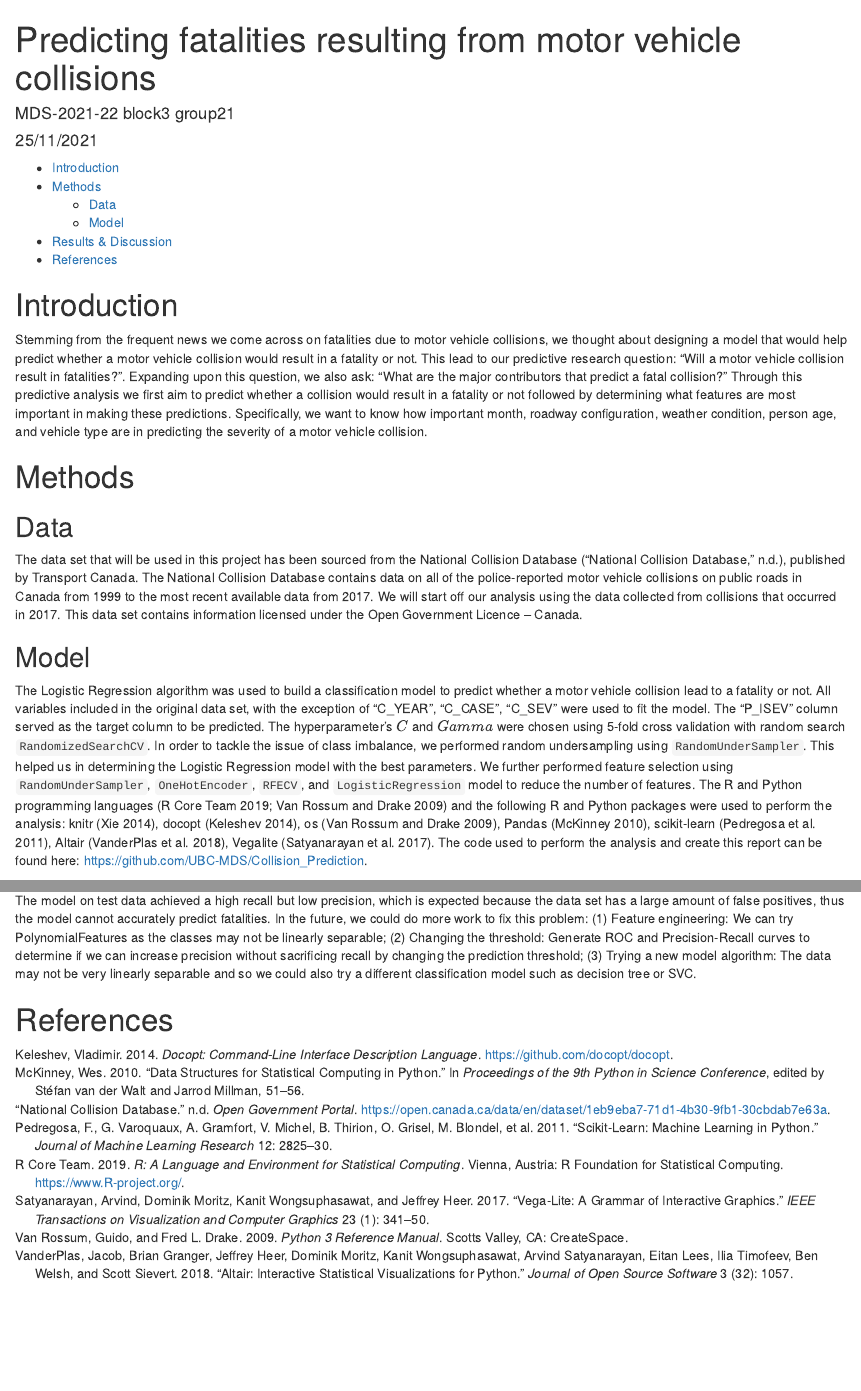
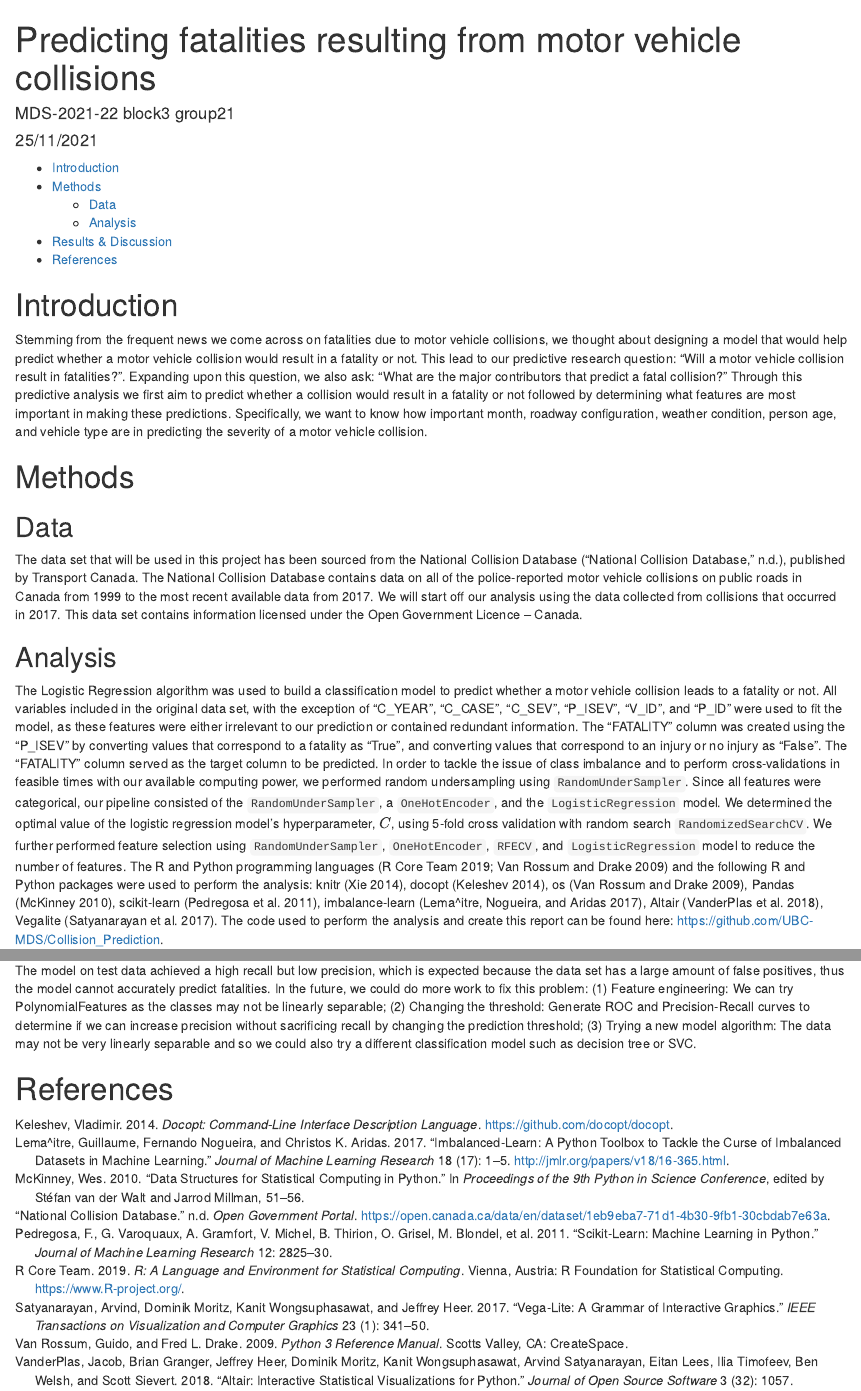
Before and after one commit to UBC-MDS/Collision_Prediction, an R Markdown document (doc/collision_prediction_report.Rmd): the page in a window 1100 px wide, from its top, and a second part further down, joined at a grey line. Rendered offline with R 4.5, knitr and Pandoc, with nearby package versions.

Commit message:
Fix overwritten README and conclusion

```diff
--- a/doc/collision_prediction_report.Rmd
+++ b/doc/collision_prediction_report.Rmd
@@ -32,8 +32,8 @@ Stemming from the frequent news we come across on fatalities due to motor vehicl
 ## Data
 The data set that will be used in this project has been sourced from the National Collision Database [@NCDB], published by Transport Canada. The National Collision Database contains data on all of the police-reported motor vehicle collisions on public roads in Canada from 1999 to the most recent available data from 2017. We will start off our analysis using the data collected from collisions that occurred in 2017. This data set contains information licensed under the Open Government Licence – Canada.
 
-## Model
-The Logistic Regression algorithm was used to build a classification model to predict whether a motor vehicle collision lead to a fatality or not. All variables included in the original data set, with the exception of "C_YEAR", "C_CASE", "C_SEV" were used to fit the model. The "P_ISEV" column served as the target column to be predicted. The hyperparameter's $C$ and $Gamma$ were chosen using 5-fold cross validation with random search `RandomizedSearchCV`. In order to tackle the issue of class imbalance, we performed random undersampling using `RandomUnderSampler`. This helped us in determining the Logistic Regression model with the best parameters. We further performed feature selection using `RandomUnderSampler`, `OneHotEncoder`, `RFECV`, and `LogisticRegression` model to reduce the number of features. The R and Python programming languages [@R; @Python] and the following R and Python packages were used to perform the analysis: knitr [@knitr], docopt [@docoptpython], os [@Python], Pandas [@mckinney-proc-scipy-2010], scikit-learn [@scikit-learn], Altair [@altair], Vegalite [@vegalite]. The code used to perform the analysis and create this report can be found here: <https://github.com/UBC-MDS/Collision_Prediction>.
+## Analysis
+The Logistic Regression algorithm was used to build a classification model to predict whether a motor vehicle collision leads to a fatality or not. All variables included in the original data set, with the exception of "C_YEAR", "C_CASE", "C_SEV", "P_ISEV", "V_ID", and "P_ID" were used to fit the model, as these features were either irrelevant to our prediction or contained redundant information. The "FATALITY" column was created using the "P_ISEV" by converting values that correspond to a fatality as "True", and converting values that correspond to an injury or no injury as "False". The "FATALITY" column served as the target column to be predicted. In order to tackle the issue of class imbalance and to perform cross-validations in feasible times with our available computing power, we performed random undersampling using `RandomUnderSampler`. Since all features were categorical, our pipeline consisted of the `RandomUnderSampler`, a `OneHotEncoder`, and the `LogisticRegression` model. We determined the optimal value of the logistic regression model's hyperparameter, $C$, using 5-fold cross validation with random search `RandomizedSearchCV`. We further performed feature selection using `RandomUnderSampler`, `OneHotEncoder`, `RFECV`, and `LogisticRegression` model to reduce the number of features. The R and Python programming languages [@R; @Python] and the following R and Python packages were used to perform the analysis: knitr [@knitr], docopt [@docoptpython], os [@Python], Pandas [@mckinney-proc-scipy-2010], scikit-learn [@scikit-learn], imbalance-learn [@Imbalance-learn], Altair [@altair], Vegalite [@vegalite]. The code used to perform the analysis and create this report can be found here: https://github.com/UBC-MDS/Collision_Prediction.
 
 # Results & Discussion
 In order to determine how the distribution of the features differ between the two classes, we plotted bar charts to compare the distribution of all features between `Fatality = False` and `Fatality = True`. The associated data dictionary can be found [here](https://open.canada.ca/data/en/dataset/1eb9eba7-71d1-4b30-9fb1-30cbdab7e63a/resource/09b74afc-2745-4382-8a02-3e256c4b28fd).
```
Also changed, not shown: README.md.
